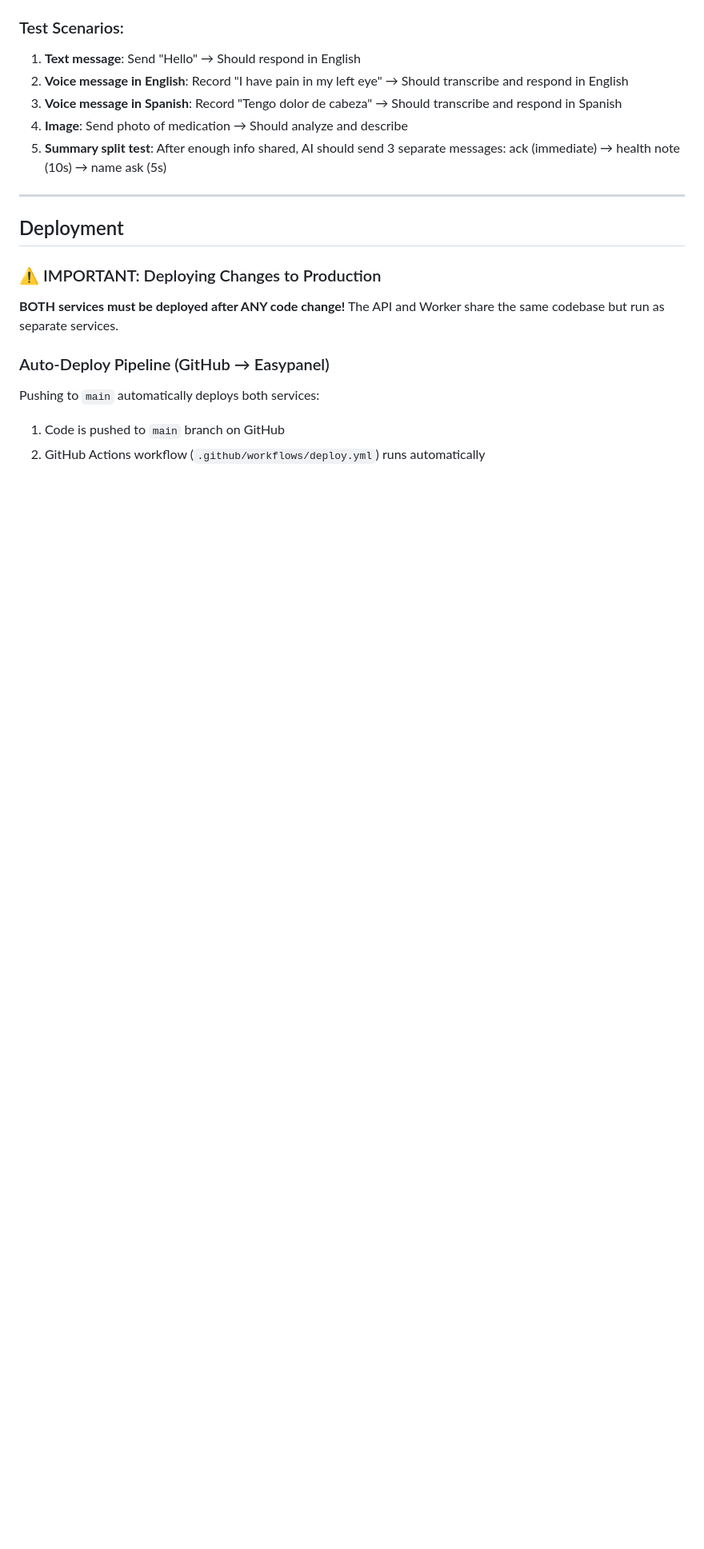
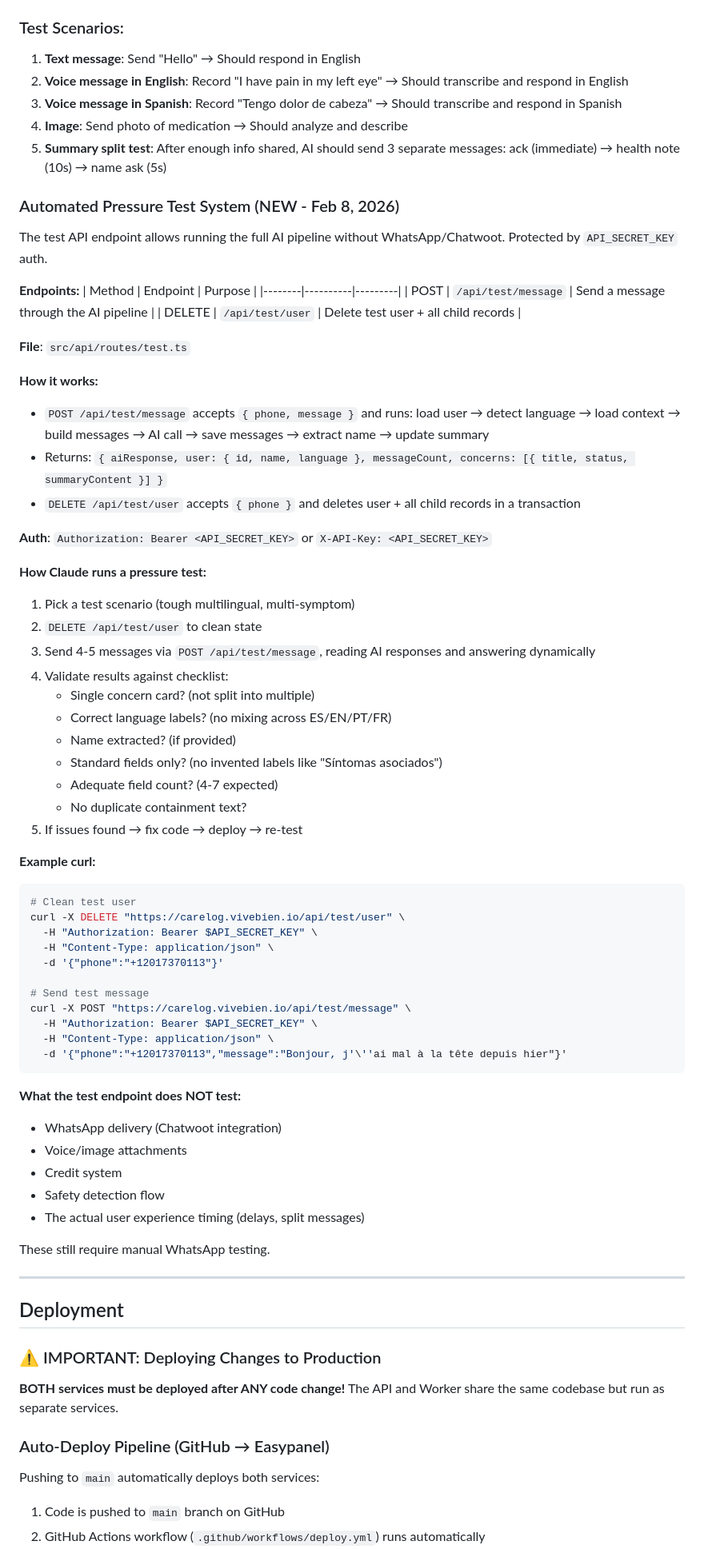
Before and after one commit to jmariano19/vivebien-core, a Markdown page: HANDOFF.md, the part around one of its changes. Shown at 80% size. GitHub-like rendering; blank space fills up the shorter version.

````diff
--- a/HANDOFF.md
+++ b/HANDOFF.md
@@ -587,6 +632,62 @@ Workflow ID: `rWG8DN8q_HT9q6EZ_wFel`
 4. **Image**: Send photo of medication → Should analyze and describe
 5. **Summary split test**: After enough info shared, AI should send 3 separate messages: ack (immediate) → health note (10s) → name ask (5s)
 
+### Automated Pressure Test System (NEW - Feb 8, 2026)
+
+The test API endpoint allows running the full AI pipeline without WhatsApp/Chatwoot. Protected by `API_SECRET_KEY` auth.
+
+**Endpoints:**
+| Method | Endpoint | Purpose |
+|--------|----------|---------|
+| POST | `/api/test/message` | Send a message through the AI pipeline |
+| DELETE | `/api/test/user` | Delete test user + all child records |
+
+**File**: `src/api/routes/test.ts`
+
+**How it works:**
+- `POST /api/test/message` accepts `{ phone, message }` and runs: load user → detect language → load context → build messages → AI call → save messages → extract name → update summary
+- Returns: `{ aiResponse, user: { id, name, language }, messageCount, concerns: [{ title, status, summaryContent }] }`
+- `DELETE /api/test/user` accepts `{ phone }` and deletes user + all child records in a transaction
+
+**Auth**: `Authorization: Bearer <API_SECRET_KEY>` or `X-API-Key: <API_SECRET_KEY>`
+
+**How Claude runs a pressure test:**
+1. Pick a test scenario (tough multilingual, multi-symptom)
+2. `DELETE /api/test/user` to clean state
+3. Send 4-5 messages via `POST /api/test/message`, reading AI responses and answering dynamically
+4. Validate results against checklist:
+   - Single concern card? (not split into multiple)
+   - Correct language labels? (no mixing across ES/EN/PT/FR)
+   - Name extracted? (if provided)
+   - Standard fields only? (no invented labels like "Síntomas asociados")
+   - Adequate field count? (4-7 expected)
+   - No duplicate containment text?
+5. If issues found → fix code → deploy → re-test
+
+**Example curl:**
+```bash
+# Clean test user
+curl -X DELETE "https://carelog.vivebien.io/api/test/user" \
+  -H "Authorization: Bearer $API_SECRET_KEY" \
+  -H "Content-Type: application/json" \
+  -d '{"phone":"+12017370113"}'
+
+# Send test message
+curl -X POST "https://carelog.vivebien.io/api/test/message" \
+  -H "Authorization: Bearer $API_SECRET_KEY" \
+  -H "Content-Type: application/json" \
+  -d '{"phone":"+12017370113","message":"Bonjour, j'\''ai mal à la tête depuis hier"}'
+```
+
+**What the test endpoint does NOT test:**
+- WhatsApp delivery (Chatwoot integration)
+- Voice/image attachments
+- Credit system
+- Safety detection flow
+- The actual user experience timing (delays, split messages)
+
+These still require manual WhatsApp testing.
+
 ---
 
 ## Deployment
````
Also changed, not shown: other parts of HANDOFF.md (+52 -6 lines).
